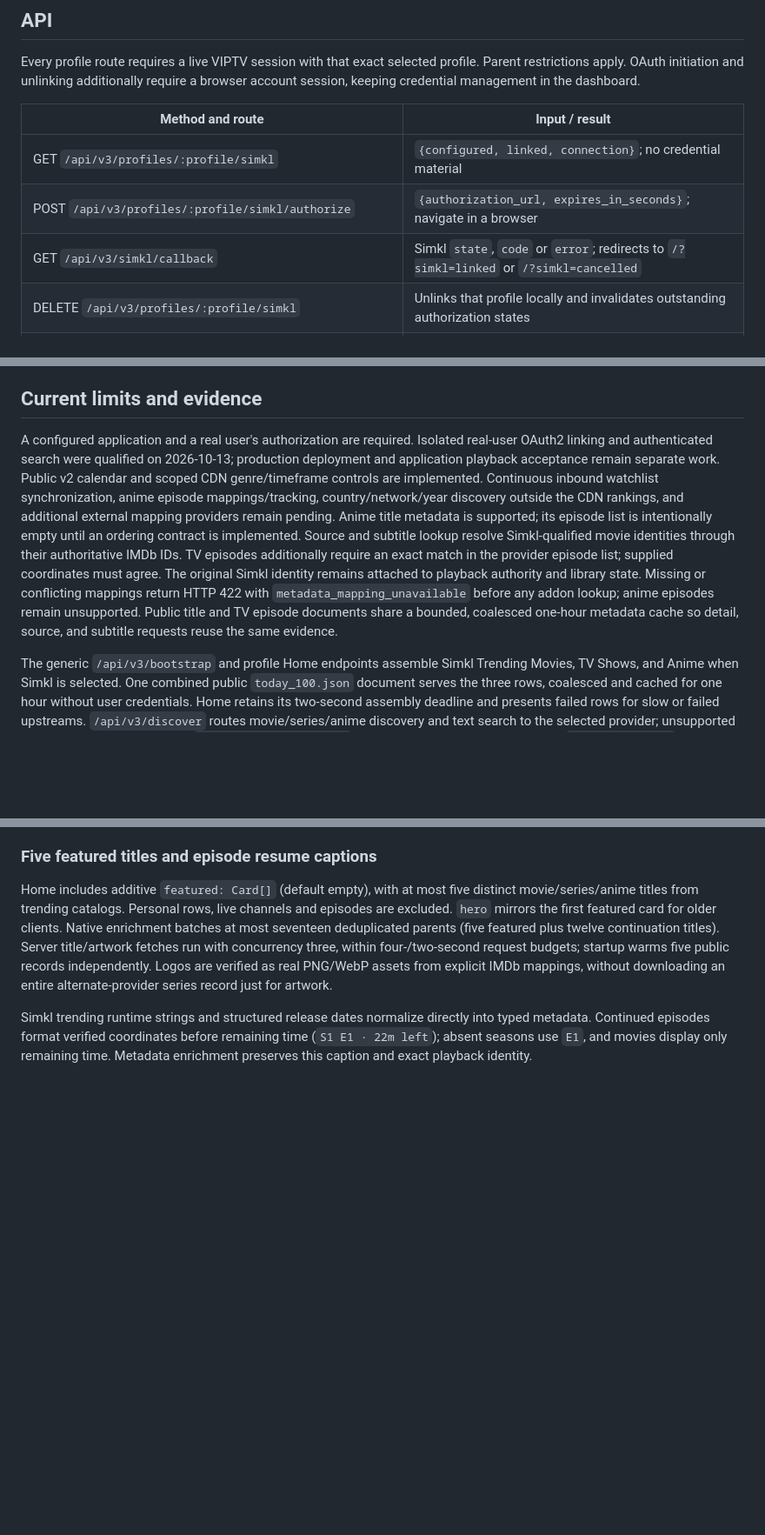
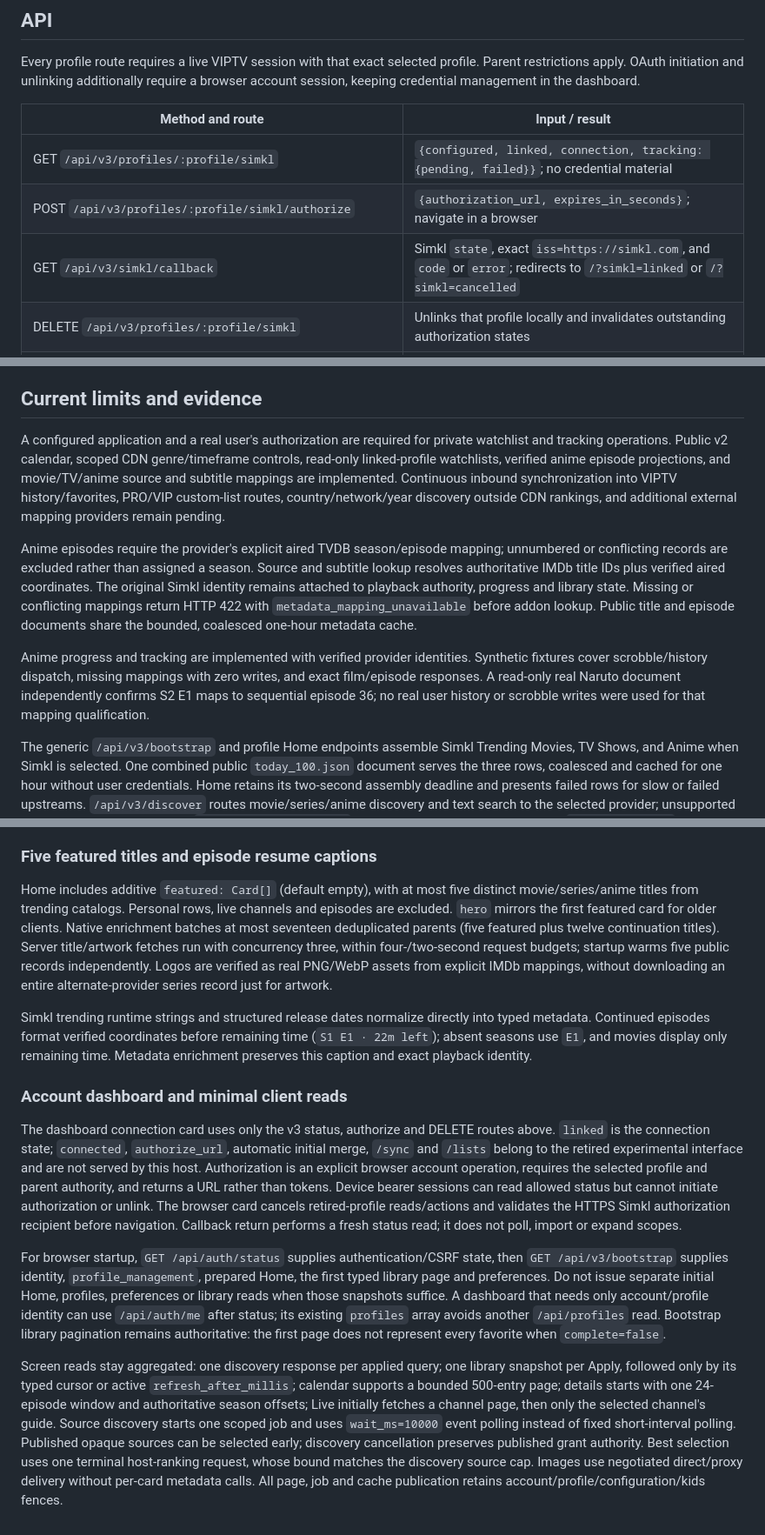
Before and after one commit to viptv-org/backend, a Markdown page: docs/SIMKL_V3.md, 3 parts joined by grey strips. Shown at 87% size. Drawn GitHub-style; blank space fills up the shorter version.

Commit message:
Document current SIMKL linking, Anime tracking and aggregate client reads

```diff
--- a/docs/SIMKL_V3.md
+++ b/docs/SIMKL_V3.md
@@ -10,9 +10,9 @@ Every profile route requires a live VIPTV session with that exact selected profi
 
 | Method and route | Input / result |
 |---|---|
-| GET `/api/v3/profiles/:profile/simkl` | `{configured, linked, connection}`; no credential material |
+| GET `/api/v3/profiles/:profile/simkl` | `{configured, linked, connection, tracking: {pending, failed}}`; no credential material |
 | POST `/api/v3/profiles/:profile/simkl/authorize` | `{authorization_url, expires_in_seconds}`; navigate in a browser |
-| GET `/api/v3/simkl/callback` | Simkl `state`, `code` or `error`; redirects to `/?simkl=linked` or `/?simkl=cancelled` |
+| GET `/api/v3/simkl/callback` | Simkl `state`, exact `iss=https://simkl.com`, and `code` or `error`; redirects to `/?simkl=linked` or `/?simkl=cancelled` |
 | DELETE `/api/v3/profiles/:profile/simkl` | Unlinks that profile locally and invalidates outstanding authorization states |
 | GET `/api/v3/profiles/:profile/simkl/search?category=movie&query=…&page=1` | Engine `CatalogPage`; categories `movie`, `tv`, `anime`; 24 results/page, pages 1–20 |
 | GET `/api/v3/profiles/:profile/simkl/meta/:category/:id?offset=0` | Engine `DetailSnapshot`; positive numeric Simkl title ID; TV episodes paged by 24 |
@@ -24,7 +24,11 @@ OAuth state is random, stored only as a hash, expires after ten minutes, is sing
 
 ## Current limits and evidence
 
-A configured application and a real user's authorization are required. Isolated real-user OAuth2 linking and authenticated search were qualified on 2026-10-13; production deployment and application playback acceptance remain separate work. Public v2 calendar and scoped CDN genre/timeframe controls are implemented. Continuous inbound watchlist synchronization, anime episode mappings/tracking, country/network/year discovery outside the CDN rankings, and additional external mapping providers remain pending. Anime title metadata is supported; its episode list is intentionally empty until an ordering contract is implemented. Source and subtitle lookup resolve Simkl-qualified movie identities through their authoritative IMDb IDs. TV episodes additionally require an exact match in the provider episode list; supplied coordinates must agree. The original Simkl identity remains attached to playback authority and library state. Missing or conflicting mappings return HTTP 422 with `metadata_mapping_unavailable` before any addon lookup; anime episodes remain unsupported. Public title and TV episode documents share a bounded, coalesced one-hour metadata cache so detail, source, and subtitle requests reuse the same evidence.
+A configured application and a real user's authorization are required for private watchlist and tracking operations. Public v2 calendar, scoped CDN genre/timeframe controls, read-only linked-profile watchlists, verified anime episode projections, and movie/TV/anime source and subtitle mappings are implemented. Continuous inbound synchronization into VIPTV history/favorites, PRO/VIP custom-list routes, country/network/year discovery outside CDN rankings, and additional external mapping providers remain pending.
+
+Anime episodes require the provider's explicit aired TVDB season/episode mapping; unnumbered or conflicting records are excluded rather than assigned a season. Source and subtitle lookup resolves authoritative IMDb title IDs plus verified aired coordinates. The original Simkl identity remains attached to playback authority, progress and library state. Missing or conflicting mappings return HTTP 422 with `metadata_mapping_unavailable` before addon lookup. Public title and episode documents share the bounded, coalesced one-hour metadata cache.
+
+Anime progress and tracking are implemented with verified provider identities. Synthetic fixtures cover scrobble/history dispatch, missing mappings with zero writes, and exact film/episode responses. A read-only real Naruto document independently confirms S2 E1 maps to sequential episode 36; no real user history or scrobble writes were used for that mapping qualification.
 
 The generic `/api/v3/bootstrap` and profile Home endpoints assemble Simkl Trending Movies, TV Shows, and Anime when Simkl is selected. One combined public `today_100.json` document serves the three rows, coalesced and cached for one hour without user credentials. Home retains its two-second assembly deadline and presents failed rows for slow or failed upstreams. `/api/v3/discover` routes movie/series/anime discovery and text search to the selected provider; unsupported controls are rejected. Generic `/api/v3/meta/:kind/:id` accepts projected identities such as `simkl:movie:123` and uses the selected provider. Explicit provider switches never merge Stremio and Simkl metadata in one browsing configuration.
 
@@ -155,3 +159,12 @@ One credential-free public trending document warms at server startup. Home allow
 Home includes additive `featured: Card[]` (default empty), with at most five distinct movie/series/anime titles from trending catalogs. Personal rows, live channels and episodes are excluded. `hero` mirrors the first featured card for older clients. Native enrichment batches at most seventeen deduplicated parents (five featured plus twelve continuation titles). Server title/artwork fetches run with concurrency three, within four-/two-second request budgets; startup warms five public records independently. Logos are verified as real PNG/WebP assets from explicit IMDb mappings, without downloading an entire alternate-provider series record just for artwork.
 
 Simkl trending runtime strings and structured release dates normalize directly into typed metadata. Continued episodes format verified coordinates before remaining time (`S1 E1 · 22m left`); absent seasons use `E1`, and movies display only remaining time. Metadata enrichment preserves this caption and exact playback identity.
+
+
+### Account dashboard and minimal client reads
+
+The dashboard connection card uses only the v3 status, authorize and DELETE routes above. `linked` is the connection state; `connected`, `authorize_url`, automatic initial merge, `/sync` and `/lists` belong to the retired experimental interface and are not served by this host. Authorization is an explicit browser account operation, requires the selected profile and parent authority, and returns a URL rather than tokens. Device bearer sessions can read allowed status but cannot initiate authorization or unlink. The browser card cancels retired-profile reads/actions and validates the HTTPS Simkl authorization recipient before navigation. Callback return performs a fresh status read; it does not poll, import or expand scopes.
+
+For browser startup, `GET /api/auth/status` supplies authentication/CSRF state, then `GET /api/v3/bootstrap` supplies identity, `profile_management`, prepared Home, the first typed library page and preferences. Do not issue separate initial Home, profiles, preferences or library reads when those snapshots suffice. A dashboard that needs only account/profile identity can use `/api/auth/me` after status; its existing `profiles` array avoids another `/api/profiles` read. Bootstrap library pagination remains authoritative: the first page does not represent every favorite when `complete=false`.
+
+Screen reads stay aggregated: one discovery response per applied query; one library snapshot per Apply, followed only by its typed cursor or active `refresh_after_millis`; calendar supports a bounded 500-entry page; details starts with one 24-episode window and authoritative season offsets; Live initially fetches a channel page, then only the selected channel's guide. Source discovery starts one scoped job and uses `wait_ms=10000` event polling instead of fixed short-interval polling. Published opaque sources can be selected early; discovery cancellation preserves published grant authority. Best selection uses one terminal host-ranking request, whose bound matches the discovery source cap. Images use negotiated direct/proxy delivery without per-card metadata calls. All page, job and cache publication retains account/profile/configuration/kids fences.
```
Also changed, not shown: other parts of docs/SIMKL_V3.md (+2 -2 lines).
